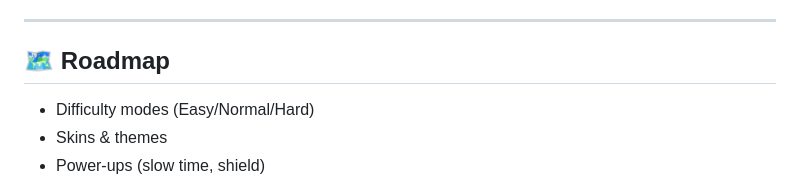
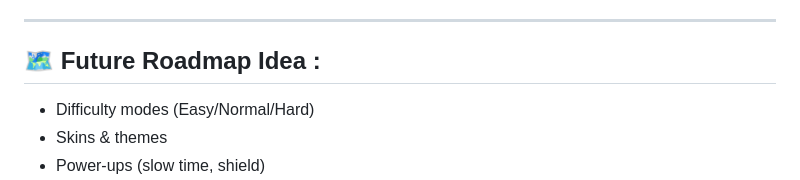
Before and after one commit to prashik24/SnakeGame, a Markdown page: README.md, the part around the change. Drawn GitHub-style.

```diff
--- a/README.md
+++ b/README.md
@@ -137,7 +137,7 @@ PRs welcome!
 
 ---
 
-## 🗺️ Roadmap
+## 🗺️ Future Roadmap Idea :
 
 * Difficulty modes (Easy/Normal/Hard)
 * Skins & themes
```
